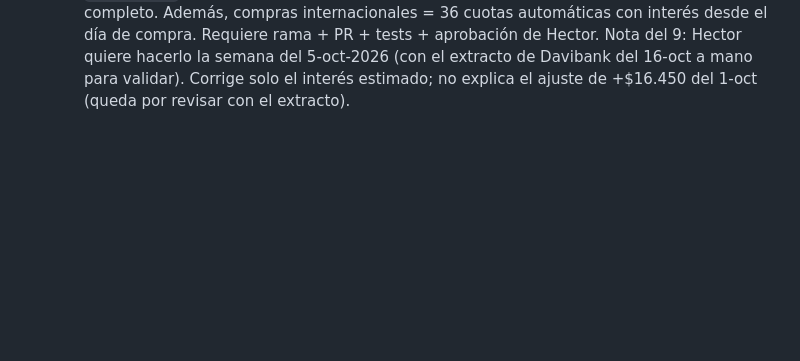
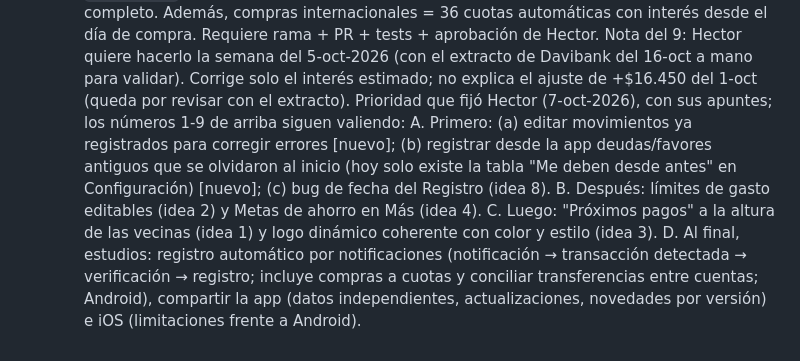
Before and after one commit to stircalde/mis-finanzas, a Markdown page: CLAUDE.md, the part around the change. Drawn GitHub-style; blank space fills up the shorter version.

Commit message:
Registra prioridades de Hector del 7-oct
Co-Authored-By: Claude Sonnet 5.5 <noreply@anthropic.com>
Claude-Session: https://claude.ai/code/session_017QCeF8i8Mtbark8tLkzomC

```diff
--- a/CLAUDE.md
+++ b/CLAUDE.md
@@ -47,3 +47,8 @@ de *Propiedades de script → CLAVE*.
   8. Registro: error — si primero pongo la fecha y luego el resto de la info, la fecha se reinicia a hoy (corregir para que conserve la fecha elegida).
   9. Backend (Davibank): regla real del banco (2-oct-2026) — una compra a 1 cuota NO es sin interés si en el mismo extracto hay compras diferidas a más de 1 cuota, o si no se paga el total a tiempo: genera interés desde la fecha de compra hasta la fecha límite. Hoy `motorDiario` solo cobra ese interés retroactivo cuando el extracto anterior no se pagó completo. Además, compras internacionales = 36 cuotas automáticas con interés desde el día de compra. Requiere rama + PR + tests + aprobación de Hector.
   Nota del 9: Hector quiere hacerlo la semana del 5-oct-2026 (con el extracto de Davibank del 16-oct a mano para validar). Corrige solo el interés estimado; no explica el ajuste de +$16.450 del 1-oct (queda por revisar con el extracto).
+  Prioridad que fijó Hector (7-oct-2026), con sus apuntes; los números 1-9 de arriba siguen valiendo:
+  A. Primero: (a) editar movimientos ya registrados para corregir errores [nuevo]; (b) registrar desde la app deudas/favores antiguos que se olvidaron al inicio (hoy solo existe la tabla "Me deben desde antes" en Configuración) [nuevo]; (c) bug de fecha del Registro (idea 8).
+  B. Después: límites de gasto editables (idea 2) y Metas de ahorro en Más (idea 4).
+  C. Luego: "Próximos pagos" a la altura de las vecinas (idea 1) y logo dinámico coherente con color y estilo (idea 3).
+  D. Al final, estudios: registro automático por notificaciones (notificación → transacción detectada → verificación → registro; incluye compras a cuotas y conciliar transferencias entre cuentas; Android), compartir la app (datos independientes, actualizaciones, novedades por versión) e iOS (limitaciones frente a Android).
```
